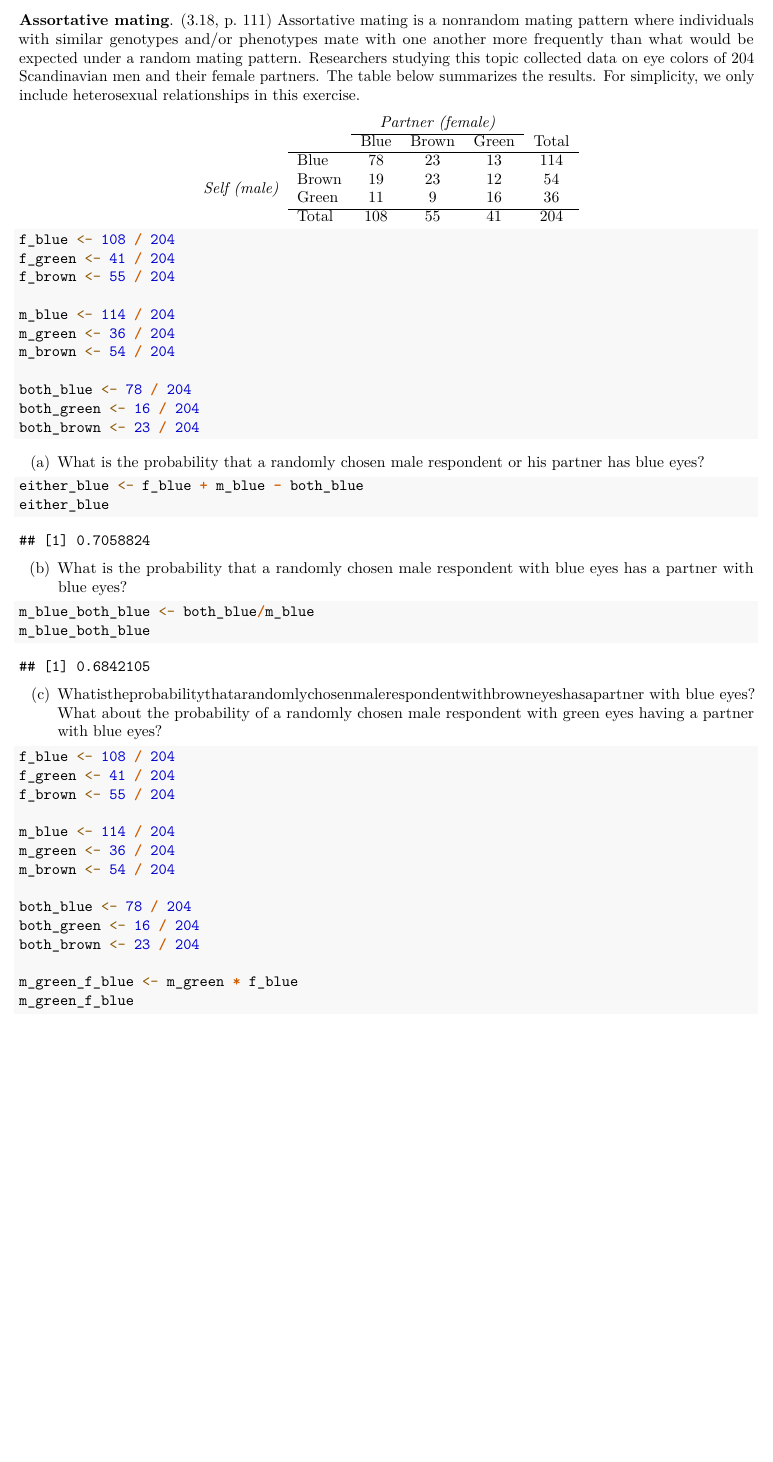
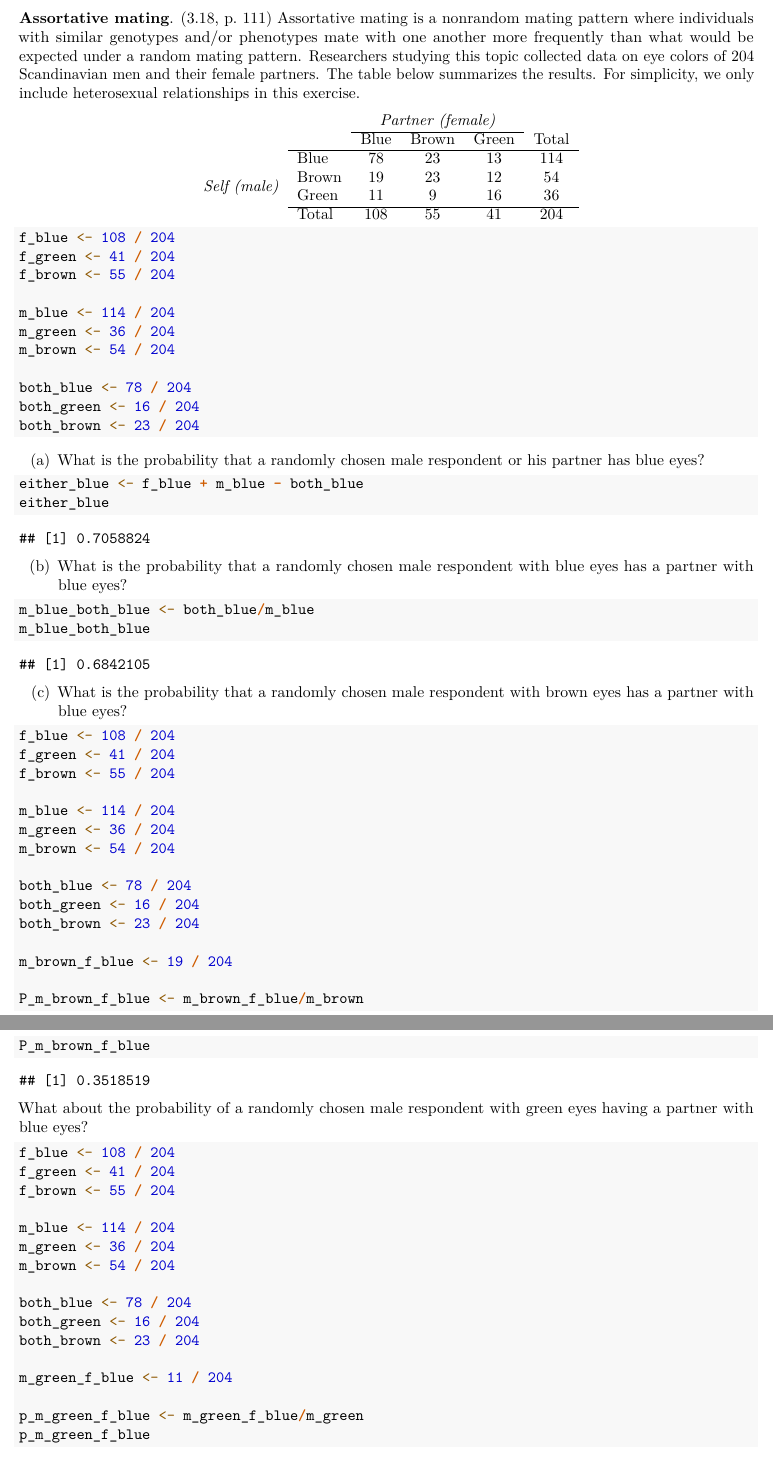
Before and after one commit to igukusamuel/DATA-606-7-Assignments, an R Markdown document (DATA 606 Homework 3.Rmd): part of page 4 of 9 before the commit and two parts of pages 4 and 5 of 9 after it, the two joined at a grey line, cut so that both start at the same text, the shorter picture padded with empty space. Rendered offline with R 4.5, knitr and Pandoc, then LaTeX, with nearby package versions.

Commit message:
Add files via upload

````diff
--- a/DATA 606 Homework 3.Rmd
+++ b/DATA 606 Homework 3.Rmd
@@ -141,7 +141,28 @@ m_blue_both_blue
 
 ```
 
-(c) Whatistheprobabilitythatarandomlychosenmalerespondentwithbrowneyeshasapartner with blue eyes?
+(c) What is the probability that a randomly chosen male respondent with brown eyes has a partner with blue eyes?
+
+```{r, prob brown male and blue partner, include=TRUE}
+f_blue <- 108 / 204
+f_green <- 41 / 204
+f_brown <- 55 / 204
+
+m_blue <- 114 / 204
+m_green <- 36 / 204
+m_brown <- 54 / 204
+
+both_blue <- 78 / 204
+both_green <- 16 / 204
+both_brown <- 23 / 204
+
+m_brown_f_blue <- 19 / 204
+
+P_m_brown_f_blue <- m_brown_f_blue/m_brown
+P_m_brown_f_blue
+
+```
+
 What about the probability of a randomly chosen male respondent with green eyes having a partner with blue eyes?
 
 
@@ -158,8 +179,10 @@ both_blue <- 78 / 204
 both_green <- 16 / 204
 both_brown <- 23 / 204
 
-m_green_f_blue <- m_green * f_blue
-m_green_f_blue
+m_green_f_blue <- 11 / 204
+
+p_m_green_f_blue <- m_green_f_blue/m_green
+p_m_green_f_blue
 
 ```
 
````
Also changed, not shown: DATA 607 Assignment 3.Rmd (+1 -1 lines), DATA-606-Homework-3.html, DATA-606-Homework-3.pdf, DATA 606 Homework 3.Rmd (6 more changed lines).
